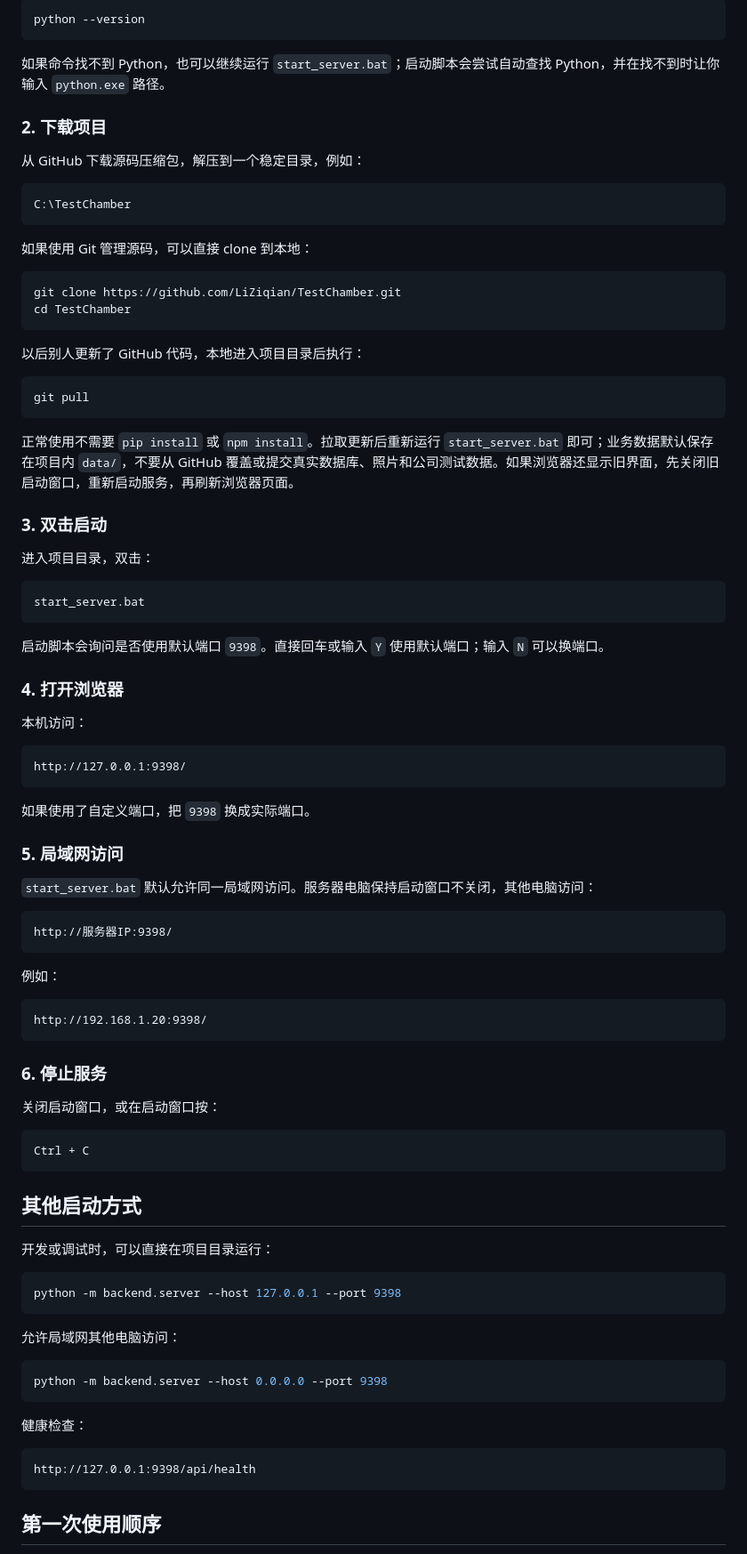
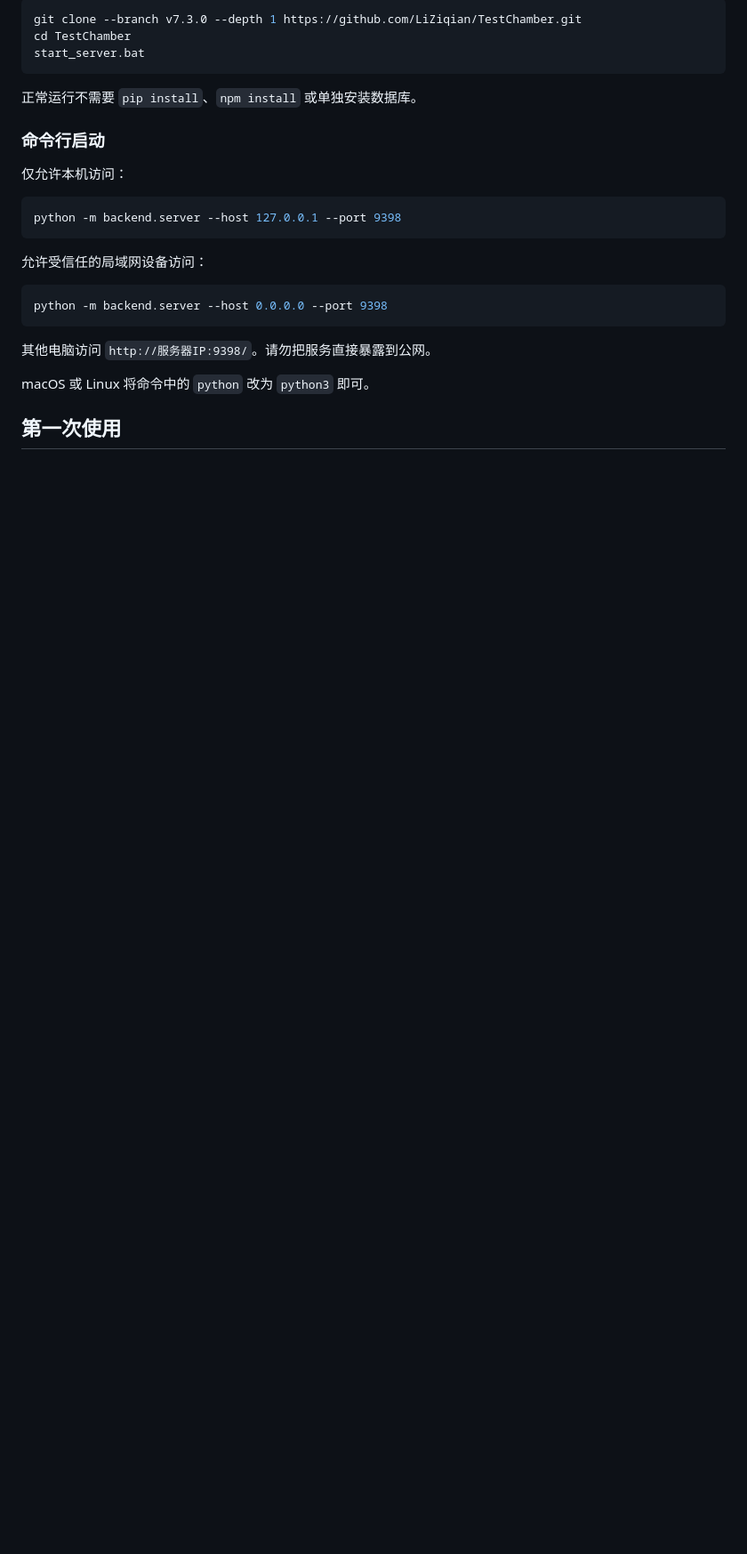
Before and after one commit to LiZiqian/TestChamber, a Markdown page: README.md, the part around one of its changes. Shown at 89% size. Rendered like a GitHub page; blank space fills up the shorter version.

````diff
--- a/README.md
+++ b/README.md
@@ -99,94 +34,29 @@ flowchart TB
 
 ```powershell
-python --version
-```
-
-如果命令找不到 Python，也可以继续运行 `start_server.bat`；启动脚本会尝试自动查找 Python，并在找不到时让你输入 `python.exe` 路径。
-
-### 2. 下载项目
-
-从 GitHub 下载源码压缩包，解压到一个稳定目录，例如：
-
-```text
-C:\TestChamber
-```
-
-如果使用 Git 管理源码，可以直接 clone 到本地：
-
-```powershell
-git clone https://github.com/LiZiqian/TestChamber.git
+git clone --branch v7.3.0 --depth 1 https://github.com/LiZiqian/TestChamber.git
 cd TestChamber
-```
-
-以后别人更新了 GitHub 代码，本地进入项目目录后执行：
-
-```powershell
-git pull
-```
-
-正常使用不需要 `pip install` 或 `npm install`。拉取更新后重新运行 `start_server.bat` 即可；业务数据默认保存在项目内 `data/`，不要从 GitHub 覆盖或提交真实数据库、照片和公司测试数据。如果浏览器还显示旧界面，先关闭旧启动窗口，重新启动服务，再刷新浏览器页面。
-
-### 3. 双击启动
-
-进入项目目录，双击：
-
-```text
 start_server.bat
 ```
 
-启动脚本会询问是否使用默认端口 `9398`。直接回车或输入 `Y` 使用默认端口；输入 `N` 可以换端口。
+正常运行不需要 `pip install`、`npm install` 或单独安装数据库。
 
-### 4. 打开浏览器
+### 命令行启动
 
-本机访问：
-
-```text
-http://127.0.0.1:9398/
-```
-
-如果使用了自定义端口，把 `9398` 换成实际端口。
-
-### 5. 局域网访问
-
-`start_server.bat` 默认允许同一局域网访问。服务器电脑保持启动窗口不关闭，其他电脑访问：
-
-```text
-http://服务器IP:9398/
-```
-
-例如：
-
-```text
-http://192.168.1.20:9398/
-```
-
-### 6. 停止服务
-
-关闭启动窗口，或在启动窗口按：
-
-```text
-Ctrl + C
-```
-
-## 其他启动方式
-
-开发或调试时，可以直接在项目目录运行：
+仅允许本机访问：
 
 ```powershell
 python -m backend.server --host 127.0.0.1 --port 9398
 ```
 
-允许局域网其他电脑访问：
+允许受信任的局域网设备访问：
 
 ```powershell
 python -m backend.server --host 0.0.0.0 --port 9398
 ```
 
-健康检查：
+其他电脑访问 `http://服务器IP:9398/`。请勿把服务直接暴露到公网。
 
-```text
-http://127.0.0.1:9398/api/health
-```
+macOS 或 Linux 将命令中的 `python` 改为 `python3` 即可。
 
-## 第一次使用顺序
+## 第一次使用
 
````
Also changed, not shown: other parts of README.md (+57 -135 lines).
